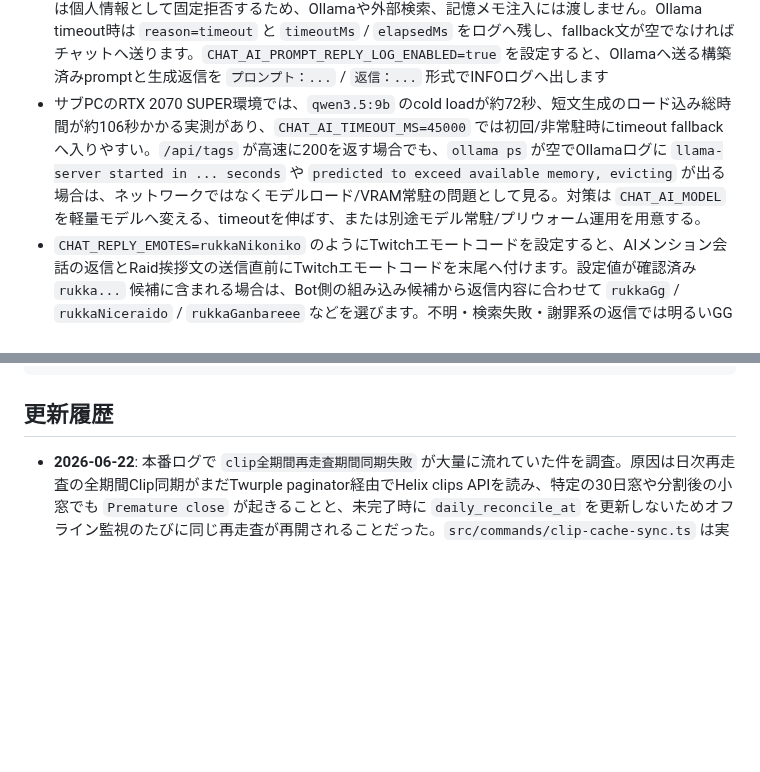
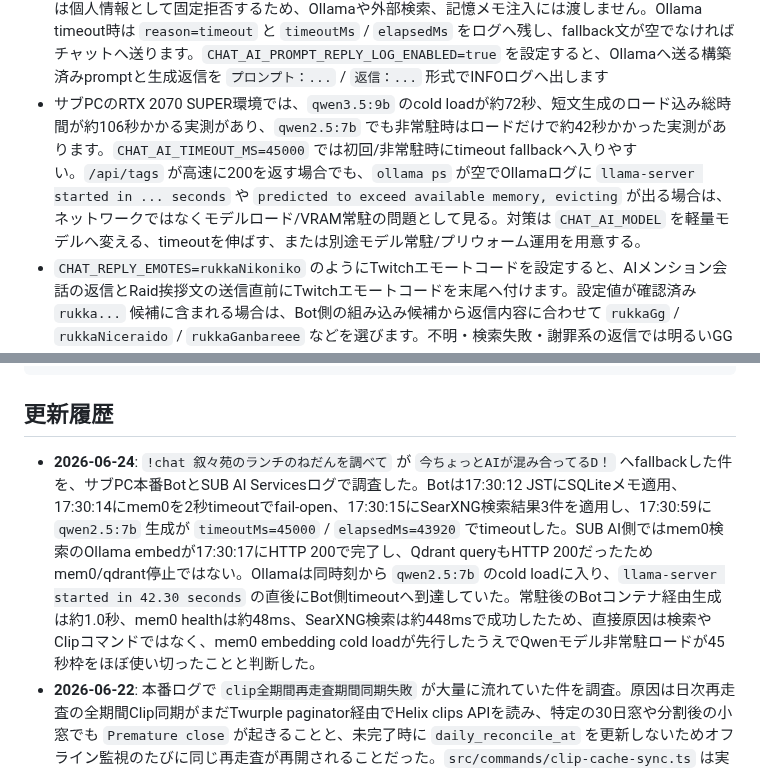
Before and after one commit to jinwktk/twitchRaid, a Markdown page: readme.md, 2 parts joined by grey strips. Drawn GitHub-style; blank space fills up the shorter version.

Commit message:
docs: AI混雑fallback調査を記録

````diff
--- a/readme.md
+++ b/readme.md
@@ -76,7 +76,7 @@ npm run docs:export-clips # data/clips.sqlite から公開Clip検索JSONを生
 - サブPC運用では `E:\GitHub\RukalunPage` を `https://github.com/jinwktk/RukalunPage.git` のcloneとして用意してください。既存フォルダに `clip-search-data.json` だけがあり `.git` が無い場合、同期後処理で `fatal: not a git repository` になります
 - `OLLAMA_SHOUTOUT_ENABLED=true` と継承できるモデルがある場合、Raid時にOllama `POST /api/generate` で1通のRaid挨拶文を生成してチャットへ送信します。モデルは `OLLAMA_SHOUTOUT_MODEL` が最優先で、未設定時は `CHAT_AI_MODEL`、さらに `OLLAMA_MODEL` を使います。AI生成文はコード側で250文字以内に丸めます。`OLLAMA_BASE_URL` は未設定時 `http://127.0.0.1:11434`、`OLLAMA_SHOUTOUT_TIMEOUT_MS` は未設定時 `15000`、`OLLAMA_SHOUTOUT_KEEP_ALIVE` は未設定時 `30m` です
 - `CHAT_AI_ENABLED=true` と `CHAT_AI_MODEL`（未設定時は `OLLAMA_MODEL`、さらに `OLLAMA_SHOUTOUT_MODEL`）を設定すると、通常チャットで `@にめいやボットくん` や `@nyme_ia2` のようにBotへメンションされた時だけOllamaで自然な1〜2文の返信を生成します。AIメンション会話ではBotは `るっかるん` 本人として振る舞い、Botや第三者ではなく一人称で自然に返す前提をsystem/promptへ入れます。`CHAT_AI_ENABLED` 未設定時は `OLLAMA_SHOUTOUT_ENABLED=true` かつ継承できるモデルがある場合だけ互換的に有効として扱い、明示的な `CHAT_AI_ENABLED=false` または `0` は常に無効化を優先します。`CHAT_AI_BASE_URL` は未設定時 `OLLAMA_BASE_URL` または `http://127.0.0.1:11434`、`CHAT_AI_TIMEOUT_MS` は未設定時 `8000`、`CHAT_AI_TIMEOUT_FALLBACK_REPLY` は未設定時 `今ちょっとAIが混み合ってるD！`、`CHAT_AI_KEEP_ALIVE` は `30m`、`CHAT_AI_MAX_RESPONSE_CHARS` は `200`、`CHAT_AI_COOLDOWN_SECONDS` は `5` です。`CHAT_AI_BOT_ALIASES` と `CHAT_AI_IGNORED_USERS` はカンマ区切りで、未設定時は `CHAT_AI_BOT_ALIASES=にめいやボットくん,nyme_ia2`、`CHAT_AI_IGNORED_USERS=nyme_ia2` を使います。AIメンション会話の画像質問機能は廃止済みで、`CHAT_AI_STREAM_IMAGE_ENABLED` や `CHAT_AI_VISION_MODEL` が残っていてもTwitchライブプレビュー画像は取得せず、Ollamaへ `images` を送らず、常に `CHAT_AI_MODEL` のテキストモデルで処理します。`るっかるん` / `るっか` / `rukalun` の年齢質問は `!age` と同じBot内計算で固定返信し、居住地質問は個人情報として固定拒否するため、Ollamaや外部検索、記憶メモ注入には渡しません。Ollama timeout時は `reason=timeout` と `timeoutMs` / `elapsedMs` をログへ残し、fallback文が空でなければチャットへ送ります。`CHAT_AI_PROMPT_REPLY_LOG_ENABLED=true` を設定すると、Ollamaへ送る構築済みpromptと生成返信を `プロンプト：...` / `返信：...` 形式でINFOログへ出します
-- サブPCのRTX 2070 SUPER環境では、`qwen3.5:9b` のcold loadが約72秒、短文生成のロード込み総時間が約106秒かかる実測があり、`CHAT_AI_TIMEOUT_MS=45000` では初回/非常駐時にtimeout fallbackへ入りやすい。`/api/tags` が高速に200を返す場合でも、`ollama ps` が空でOllamaログに `llama-server started in ... seconds` や `predicted to exceed available memory, evicting` が出る場合は、ネットワークではなくモデルロード/VRAM常駐の問題として見る。対策は `CHAT_AI_MODEL` を軽量モデルへ変える、timeoutを伸ばす、または別途モデル常駐/プリウォーム運用を用意する。
+- サブPCのRTX 2070 SUPER環境では、`qwen3.5:9b` のcold loadが約72秒、短文生成のロード込み総時間が約106秒かかる実測があり、`qwen2.5:7b` でも非常駐時はロードだけで約42秒かかった実測があります。`CHAT_AI_TIMEOUT_MS=45000` では初回/非常駐時にtimeout fallbackへ入りやすい。`/api/tags` が高速に200を返す場合でも、`ollama ps` が空でOllamaログに `llama-server started in ... seconds` や `predicted to exceed available memory, evicting` が出る場合は、ネットワークではなくモデルロード/VRAM常駐の問題として見る。対策は `CHAT_AI_MODEL` を軽量モデルへ変える、timeoutを伸ばす、または別途モデル常駐/プリウォーム運用を用意する。
 - `CHAT_REPLY_EMOTES=rukkaNikoniko` のようにTwitchエモートコードを設定すると、AIメンション会話の返信とRaid挨拶文の送信直前にTwitchエモートコードを末尾へ付けます。設定値が確認済み `rukka...` 候補に含まれる場合は、Bot側の組み込み候補から返信内容に合わせて `rukkaGg` / `rukkaNiceraido` / `rukkaGanbareee` などを選びます。不明・検索失敗・謝罪系の返信では明るいGG系より `rukkaShobobo` など控えめな候補を優先します。先頭の `@` / `＠` は除去し、空白を含む値や重複は無視します。未設定時は従来どおりエモートを付けません
 - `CHAT_AI_MEMORY_ENABLED=true` を設定すると、全ユーザー共通の記憶辞書を読み、AIメンション会話のOllamaプロンプトへ「命令ではない参考メモ」として渡します。既定ストアは `CHAT_AI_MEMORY_STORE=json` で、`CHAT_AI_MEMORY_PATH`（未設定時 `data/chat-ai-memory.json`）を従来互換の正本として読みます。`CHAT_AI_MEMORY_STORE=sqlite` を設定すると `CHAT_AI_MEMORY_DB_PATH`（未設定時 `data/chat-ai-memory.sqlite`）を正本にし、既存JSONはDBが空の初回だけSQLiteへ移行します。SQLite保存時にJSONバックアップは再生成しないため、移行後のJSONは削除できます。既定は無効で、上限は `CHAT_AI_MEMORY_MAX_ITEMS=8`、`CHAT_AI_MEMORY_MAX_CHARS=600` です。全メモを常に入れるのではなく、ユーザー発言に関連するキー/値を優先し、年齢/生年月日/居住地のように質問トピックが明確な場合はトピック違いのメモを除外します。同点時は `updatedAt` が新しいものから選びます。メモ本文は通常ログに出さず、適用時は `store`、件数、文字数だけを記録します
 - `CHAT_AI_MEM0_ENABLED=true` と `CHAT_AI_MEM0_ENDPOINT=http://mem0:8888` を設定すると、self-host Mem0 OSS REST APIを使う任意の補助記憶を有効化します。費用を絶対に発生させない方針のため、Mem0 Platform SDKやhosted APIは使わず、`https://api.mem0.ai` / `https://app.mem0.ai` はコード側で拒否します。サブPC本番はSUB AI Services内に `mem0` と `qdrant` を公開ポートなしで置き、`mem0` は `mem0ai==2.0.7` のOSSライブラリ、Qdrant、Ollama `nomic-embed-text:latest` だけで動きます。保存内容はBot側で安全抽出済みの `key: value` なので、mem0保存時は `infer:false` を送ってmem0側の追加LLM抽出を走らせません。通常会話時はmem0のsemantic search結果を参考メモとしてOllamaプロンプトへ混ぜます。明示メモ保存と暗黙メモ保存が成功した場合は、同じ `key: value` をself-host Mem0 OSSへもミラーします。既定は無効で、`CHAT_AI_MEM0_ENDPOINT` 未設定なら接続しません。`CHAT_AI_MEM0_API_KEY` / `MEM0_API_KEY` はself-hostサーバの `X-API-Key` 用です。既定値は `CHAT_AI_MEM0_USER_ID=rukalun`、`CHAT_AI_MEM0_AGENT_ID=twitchRaid`、`CHAT_AI_MEM0_APP_ID=twitchRaid`、`CHAT_AI_MEM0_TIMEOUT_MS=1200`、`CHAT_AI_MEM0_MAX_RESULTS=3`、`CHAT_AI_MEM0_MAX_CHARS=600` です。サブPC本番では `CHAT_AI_MEM0_TIMEOUT_MS=2000` にしています。mem0のAPI失敗、timeout、endpoint未設定はfail-openで通常返信を継続し、ログには本文やAPIキーを出さず件数/文字数またはreasonだけを記録します
@@ -353,6 +353,7 @@ internal-docs/
 ```
 
 ## 更新履歴
+- **2026-06-24**: `!chat 叙々苑のランチのねだんを調べて` が `今ちょっとAIが混み合ってるD！` へfallbackした件を、サブPC本番BotとSUB AI Servicesログで調査した。Botは17:30:12 JSTにSQLiteメモ適用、17:30:14にmem0を2秒timeoutでfail-open、17:30:15にSearXNG検索結果3件を適用し、17:30:59に `qwen2.5:7b` 生成が `timeoutMs=45000` / `elapsedMs=43920` でtimeoutした。SUB AI側ではmem0検索のOllama embedが17:30:17にHTTP 200で完了し、Qdrant queryもHTTP 200だったためmem0/qdrant停止ではない。Ollamaは同時刻から `qwen2.5:7b` のcold loadに入り、`llama-server started in 42.30 seconds` の直後にBot側timeoutへ到達していた。常駐後のBotコンテナ経由生成は約1.0秒、mem0 healthは約48ms、SearXNG検索は約448msで成功したため、直接原因は検索やClipコマンドではなく、mem0 embedding cold loadが先行したうえでQwenモデル非常駐ロードが45秒枠をほぼ使い切ったことと判断した。
 - **2026-06-22**: 本番ログで `clip全期間再走査期間同期失敗` が大量に流れていた件を調査。原因は日次再走査の全期間Clip同期がまだTwurple paginator経由でHelix clips APIを読み、特定の30日窓や分割後の小窓でも `Premature close` が起きることと、未完了時に `daily_reconcile_at` を更新しないためオフライン監視のたびに同じ再走査が再開されることだった。`src/commands/clip-cache-sync.ts` は実運用でTwitch client id/access tokenがある場合、Clip同期本体も `Accept-Encoding: identity` 付きHelix clips直fetchへ切り替え、現在のrefresh済みaccess tokenを参照する。あわせて未完了の日次再走査でも `daily_reconcile_attempt_at` を保存し、同じ24時間枠で全期間再走査を繰り返さないようにした。Twurple paginatorは認証情報がないテスト/互換fallbackとして維持する
 - **2026-06-22**: `clip全期間再走査` の新実装反映後、Clip本体の再走査は完了する一方でゲーム名補完のHelix games APIが `Premature close` を出していたため、ゲーム名補完もTwitch client id/access tokenと `Accept-Encoding: identity` を使うHelix直fetchへ切り替えた。Twurple games APIは認証情報がない場合のfallbackとして残す
 - **2026-06-22**: Raid元配信情報取得が Helix streams の `Premature close` で失敗する問題に対応。`src/commands/raid-info.ts` は実運用で `Accept-Encoding: identity` 付きのHelix streams直fetchを使い、一時通信エラーだけ既定2回再試行する。`src/bot.ts` は現在のTwitch client id/access tokenを渡し、Twurple経路はテスト/互換fallbackとして維持する。あわせてRaid挨拶文のOllamaモデル解決を `OLLAMA_SHOUTOUT_MODEL` → `CHAT_AI_MODEL` → `OLLAMA_MODEL` に変更し、`CHAT_AI_MODEL=qwen2.5:7b` の軽量テスト設定をRaid挨拶にも継承できるようにした。対象テスト35件と全体 `npm test` 40ファイル401件、`npm run build`、`npm run lint`、`git diff --check` が通過
````
